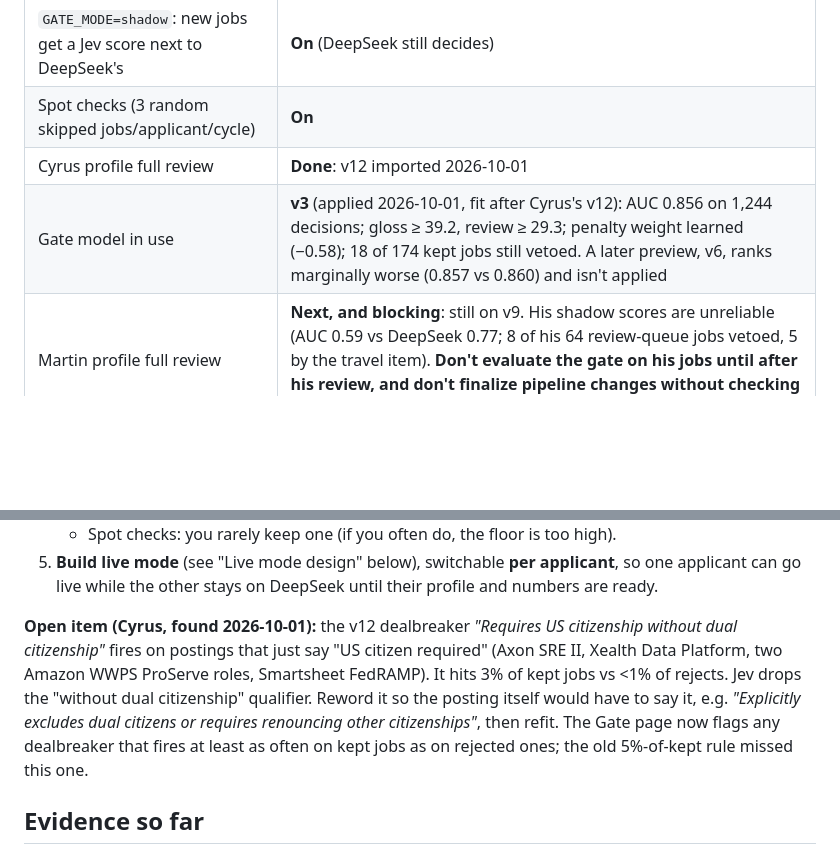
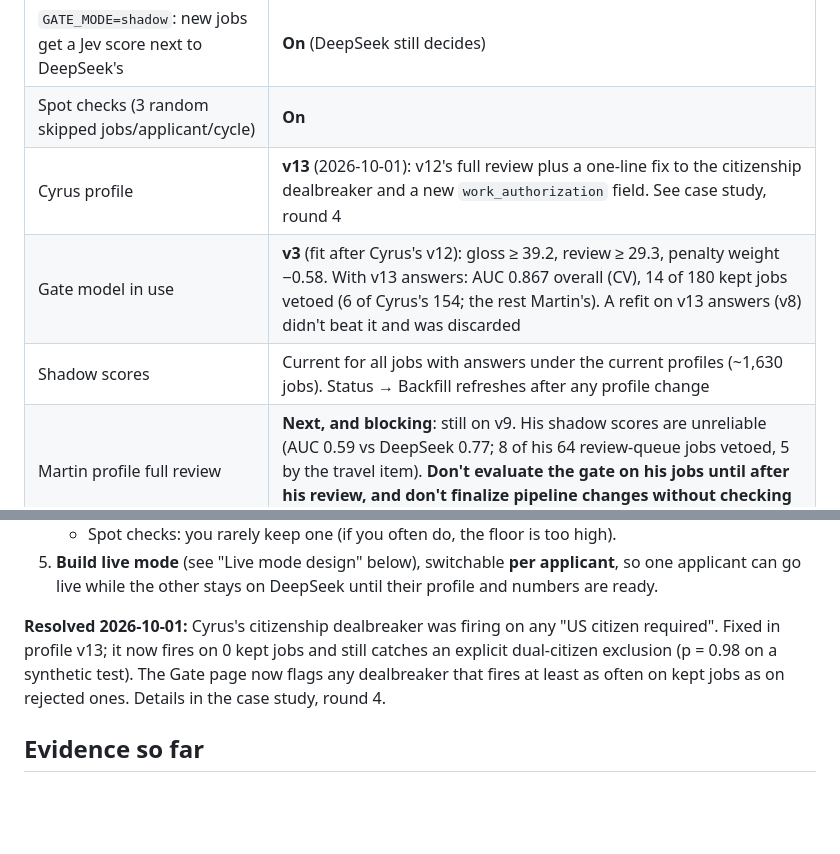
Before and after one commit to cyrusae/seeker, a Markdown page: docs/jev_gate.md, 2 parts joined by grey strips. GitHub-like rendering; blank space fills up the shorter version.

```diff
--- a/docs/jev_gate.md
+++ b/docs/jev_gate.md
@@ -22,8 +22,9 @@ explaining the project to someone else), see
 | Jev gate module, backtest, `gate-fit`, Gate page | **Done** |
 | `GATE_MODE=shadow`: new jobs get a Jev score next to DeepSeek's | **On** (DeepSeek still decides) |
 | Spot checks (3 random skipped jobs/applicant/cycle) | **On** |
-| Cyrus profile full review | **Done**: v12 imported 2026-10-01 |
-| Gate model in use | **v3** (applied 2026-10-01, fit after Cyrus's v12): AUC 0.856 on 1,244 decisions; gloss ≥ 39.2, review ≥ 29.3; penalty weight learned (−0.58); 18 of 174 kept jobs still vetoed. A later preview, v6, ranks marginally worse (0.857 vs 0.860) and isn't applied |
+| Cyrus profile | **v13** (2026-10-01): v12's full review plus a one-line fix to the citizenship dealbreaker and a new `work_authorization` field. See case study, round 4 |
+| Gate model in use | **v3** (fit after Cyrus's v12): gloss ≥ 39.2, review ≥ 29.3, penalty weight −0.58. With v13 answers: AUC 0.867 overall (CV), 14 of 180 kept jobs vetoed (6 of Cyrus's 154; the rest Martin's). A refit on v13 answers (v8) didn't beat it and was discarded |
+| Shadow scores | Current for all jobs with answers under the current profiles (~1,630 jobs). Status → Backfill refreshes after any profile change |
 | Martin profile full review | **Next, and blocking**: still on v9. His shadow scores are unreliable (AUC 0.59 vs DeepSeek 0.77; 8 of his 64 review-queue jobs vetoed, 5 by the travel item). **Don't evaluate the gate on his jobs until after his review, and don't finalize pipeline changes without checking their effect on him.** |
 | Live mode (gate decides status, gloss step, gloss-on-open) | **Not built** |
 
@@ -49,15 +50,11 @@ explaining the project to someone else), see
    applicant**, so one applicant can go live while the other stays on
    DeepSeek until their profile and numbers are ready.
 
-**Open item (Cyrus, found 2026-10-01):** the v12 dealbreaker *"Requires US
-citizenship without dual citizenship"* fires on postings that just say "US
-citizen required" (Axon SRE II, Xealth Data Platform, two Amazon WWPS
-ProServe roles, Smartsheet FedRAMP). It hits 3% of kept jobs vs <1% of
-rejects. Jev drops the "without dual citizenship" qualifier. Reword it so the
-posting itself would have to say it, e.g. *"Explicitly excludes dual citizens
-or requires renouncing other citizenships"*, then refit. The Gate page now
-flags any dealbreaker that fires at least as often on kept jobs as on rejected
-ones; the old 5%-of-kept rule missed this one.
+**Resolved 2026-10-01:** Cyrus's citizenship dealbreaker was firing on any
+"US citizen required". Fixed in profile v13; it now fires on 0 kept jobs and
+still catches an explicit dual-citizen exclusion (p = 0.98 on a synthetic
+test). The Gate page now flags any dealbreaker that fires at least as often on
+kept jobs as on rejected ones. Details in the case study, round 4.
 
 ## Evidence so far
 
```
Also changed, not shown: docs/gate_case_study.md (+53 -2 lines).
